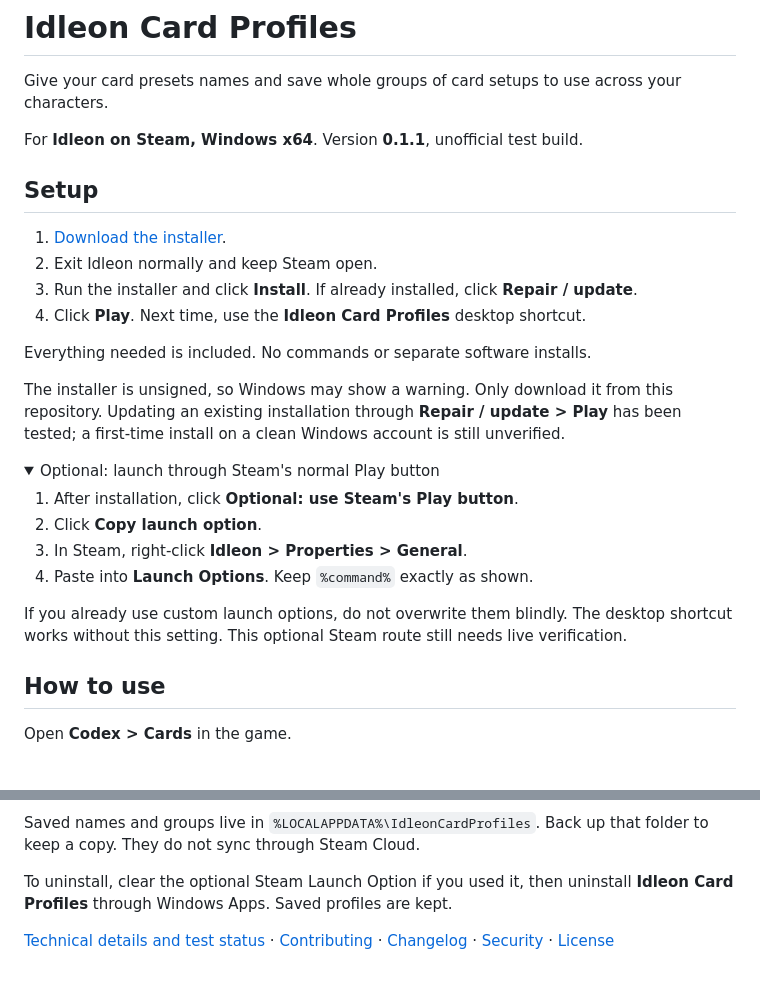
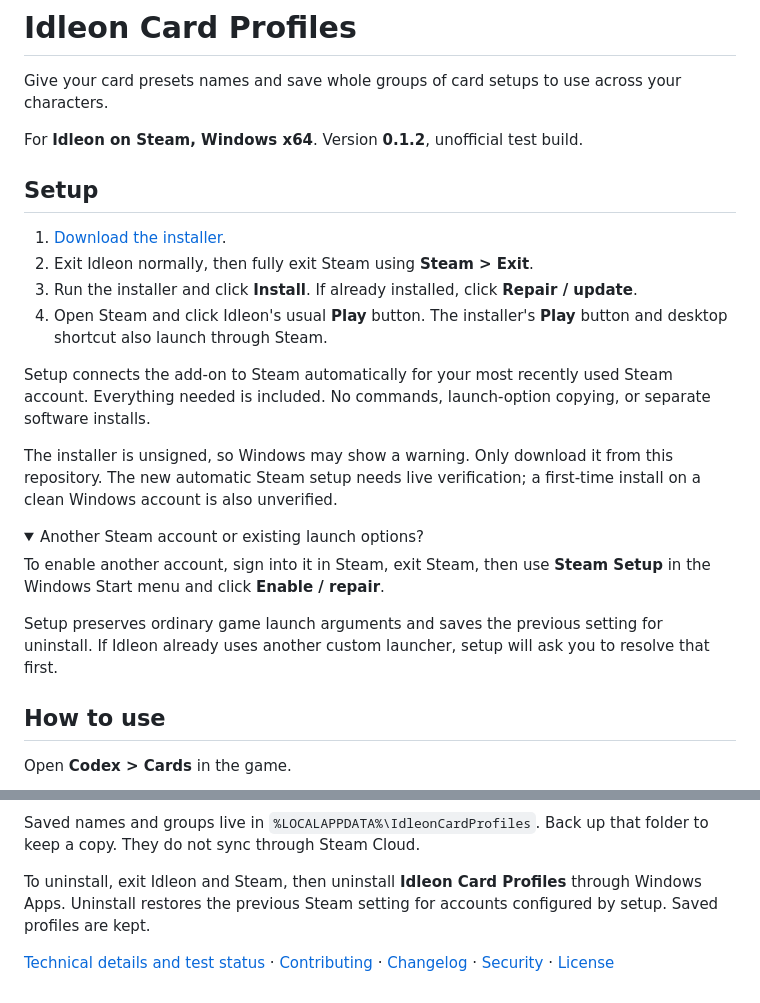
Before and after one commit to stack-junkie/idleon-card-profiles, a Markdown page: README.md, 2 parts joined by grey strips. Drawn GitHub-style; folded sections open.

Commit message:
feat: configure Steam Play by default during installation

```diff
--- a/README.md
+++ b/README.md
@@ -2,28 +2,25 @@
 
 Give your card presets names and save whole groups of card setups to use across your characters.
 
-For **Idleon on Steam, Windows x64**. Version **0.1.1**, unofficial test build.
+For **Idleon on Steam, Windows x64**. Version **0.1.2**, unofficial test build.
 
 ## Setup
 
-1. [Download the installer](https://github.com/stack-junkie/idleon-card-profiles/releases/download/v0.1.1/IdleonCardProfiles-Setup.exe).
-2. Exit Idleon normally and keep Steam open.
+1. [Download the installer](https://github.com/stack-junkie/idleon-card-profiles/releases/download/v0.1.2/IdleonCardProfiles-Setup.exe).
+2. Exit Idleon normally, then fully exit Steam using **Steam > Exit**.
 3. Run the installer and click **Install**. If already installed, click **Repair / update**.
-4. Click **Play**. Next time, use the **Idleon Card Profiles** desktop shortcut.
+4. Open Steam and click Idleon's usual **Play** button. The installer's **Play** button and desktop shortcut also launch through Steam.
 
-Everything needed is included. No commands or separate software installs.
+Setup connects the add-on to Steam automatically for your most recently used Steam account. Everything needed is included. No commands, launch-option copying, or separate software installs.
 
-The installer is unsigned, so Windows may show a warning. Only download it from this repository. Updating an existing installation through **Repair / update > Play** has been tested; a first-time install on a clean Windows account is still unverified.
+The installer is unsigned, so Windows may show a warning. Only download it from this repository. The new automatic Steam setup needs live verification; a first-time install on a clean Windows account is also unverified.
 
 <details>
-<summary>Optional: launch through Steam's normal Play button</summary>
+<summary>Another Steam account or existing launch options?</summary>
 
-1. After installation, click **Optional: use Steam's Play button**.
-2. Click **Copy launch option**.
-3. In Steam, right-click **Idleon > Properties > General**.
-4. Paste into **Launch Options**. Keep `%command%` exactly as shown.
+To enable another account, sign into it in Steam, exit Steam, then use **Steam Setup** in the Windows Start menu and click **Enable / repair**.
 
-If you already use custom launch options, do not overwrite them blindly. The desktop shortcut works without this setting. This optional Steam route still needs live verification.
+Setup preserves ordinary game launch arguments and saves the previous setting for uninstall. If Idleon already uses another custom launcher, setup will ask you to resolve that first.
 
 </details>
 
@@ -47,7 +54,7 @@ An unsupported game update blocks the add-on. You can still play normally throug
 
 Saved names and groups live in `%LOCALAPPDATA%\IdleonCardProfiles`. Back up that folder to keep a copy. They do not sync through Steam Cloud.
 
-To uninstall, clear the optional Steam Launch Option if you used it, then uninstall **Idleon Card Profiles** through Windows Apps. Saved profiles are kept.
+To uninstall, exit Idleon and Steam, then uninstall **Idleon Card Profiles** through Windows Apps. Uninstall restores the previous Steam setting for accounts configured by setup. Saved profiles are kept.
 
 </details>
 
```
Also changed, not shown: other parts of README.md (+14 -4 lines), CHANGELOG.md (+10 -0 lines), docs/technical-notes.md (+4 -2 lines), docs/images/load-group.png (added), docs/images/rename-preset.png (added), docs/images/save-group.png (added), 8 other files.
